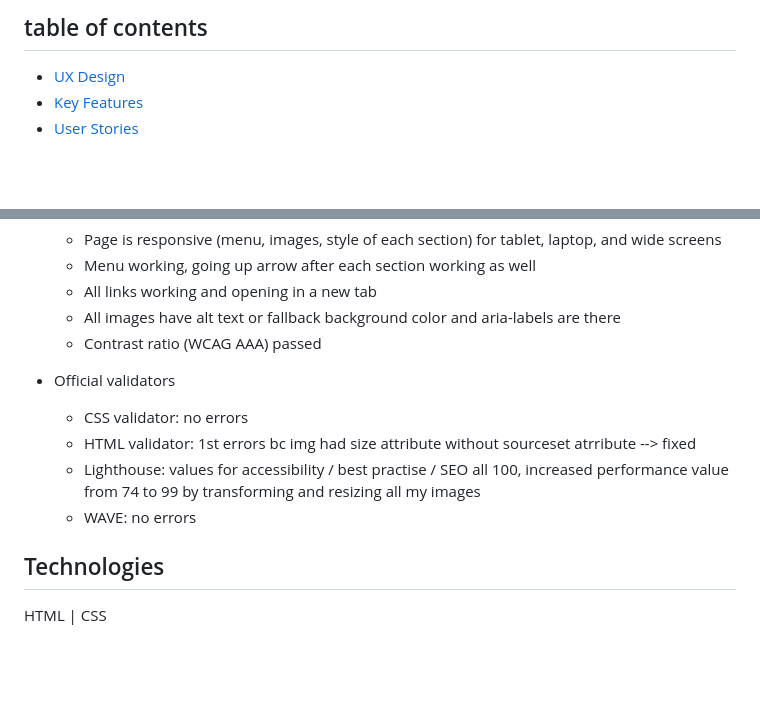
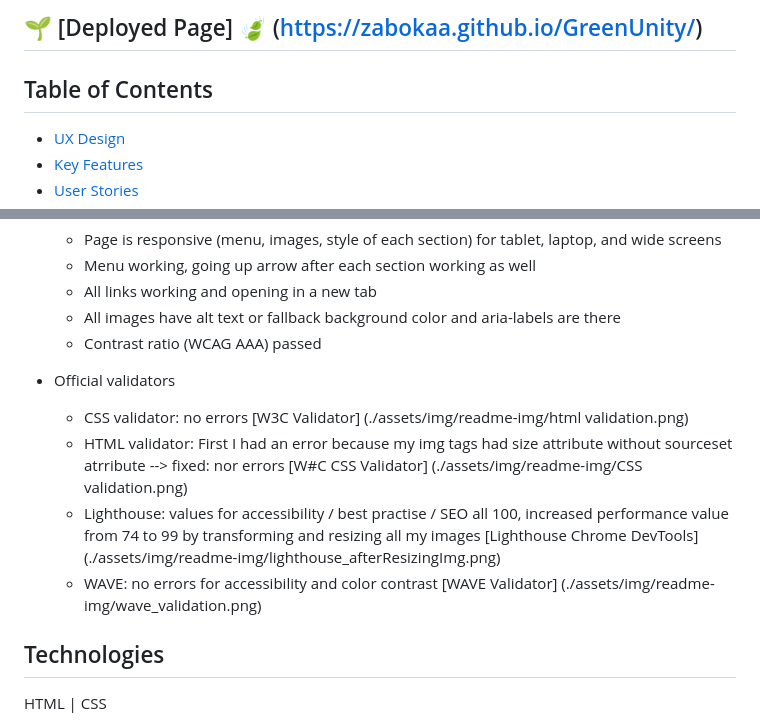
Before and after one commit to zabokaa/GreenUnity, a Markdown page: README.md, 2 parts joined by grey strips. Drawn GitHub-style; blank space fills up the shorter version.

Commit message:
add img to section testing official valdiators

```diff
--- a/README.md
+++ b/README.md
@@ -6,5 +5,7 @@
 
-## table of contents
+## 🌱 [Deployed Page] 🍃 (https://zabokaa.github.io/GreenUnity/)
+
+## Table of Contents
 
 - [UX Design](#ux-design)
 - [Key Features](#key-features)
@@ -77,10 +78,10 @@
 
 - Official validators
 
-  - CSS validator: no errors
-  - HTML validator: 1st errors bc img had size attribute without sourceset atrribute --> fixed
-  - Lighthouse: values for accessibility / best practise / SEO all 100, increased performance value from 74 to 99 by transforming and resizing all my images
-  - WAVE: no errors
+  - CSS validator: no errors [W3C Validator] (./assets/img/readme-img/html validation.png)
+  - HTML validator: First I had an error because my img tags had size attribute without sourceset atrribute --> fixed: nor errors [W#C CSS Validator] (./assets/img/readme-img/CSS validation.png)
+  - Lighthouse: values for accessibility / best practise / SEO all 100, increased performance value from 74 to 99 by transforming and resizing all my images [Lighthouse Chrome DevTools] (./assets/img/readme-img/lighthouse_afterResizingImg.png)
+  - WAVE: no errors for accessibility and color contrast [WAVE Validator] (./assets/img/readme-img/wave_validation.png)
 
 ## Technologies
 
```
Also changed, not shown: other parts of README.md (+0 -1 lines).
